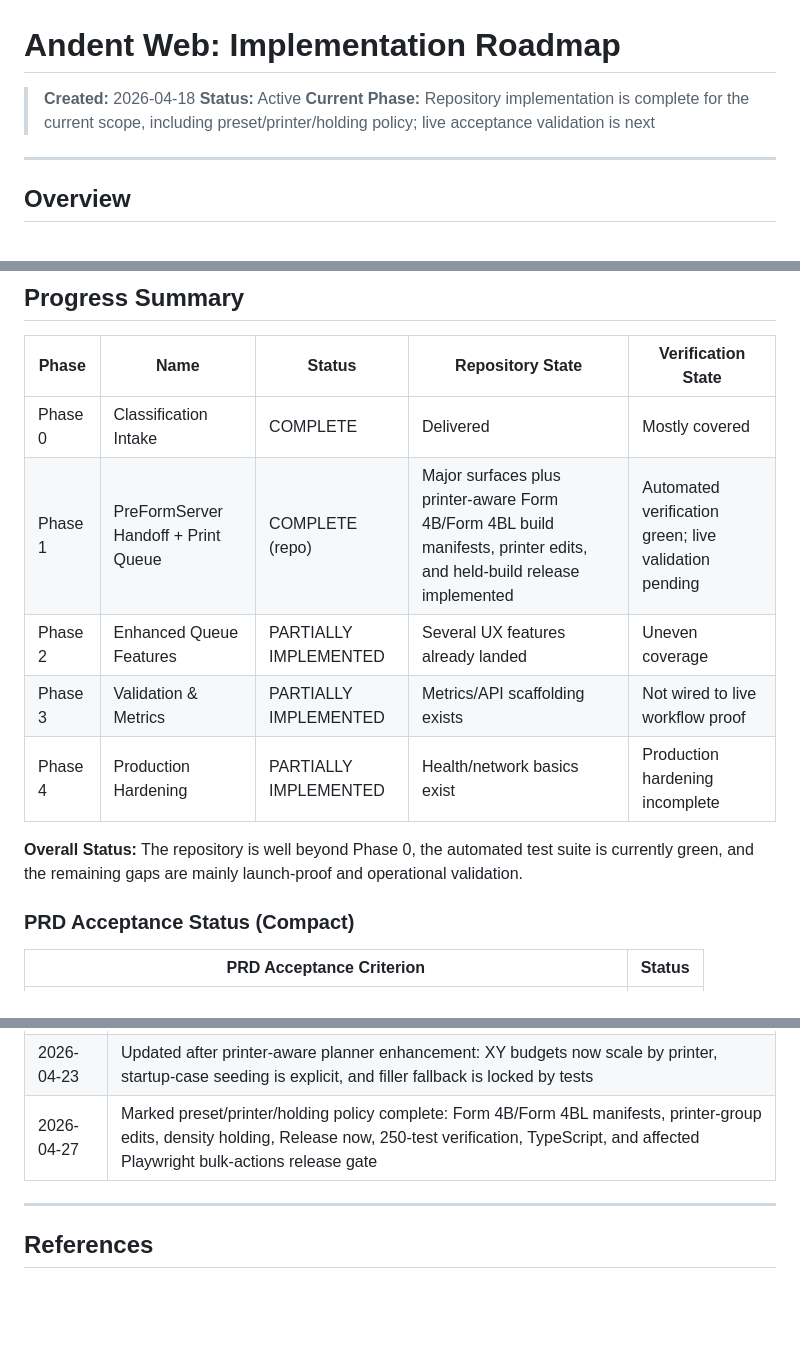
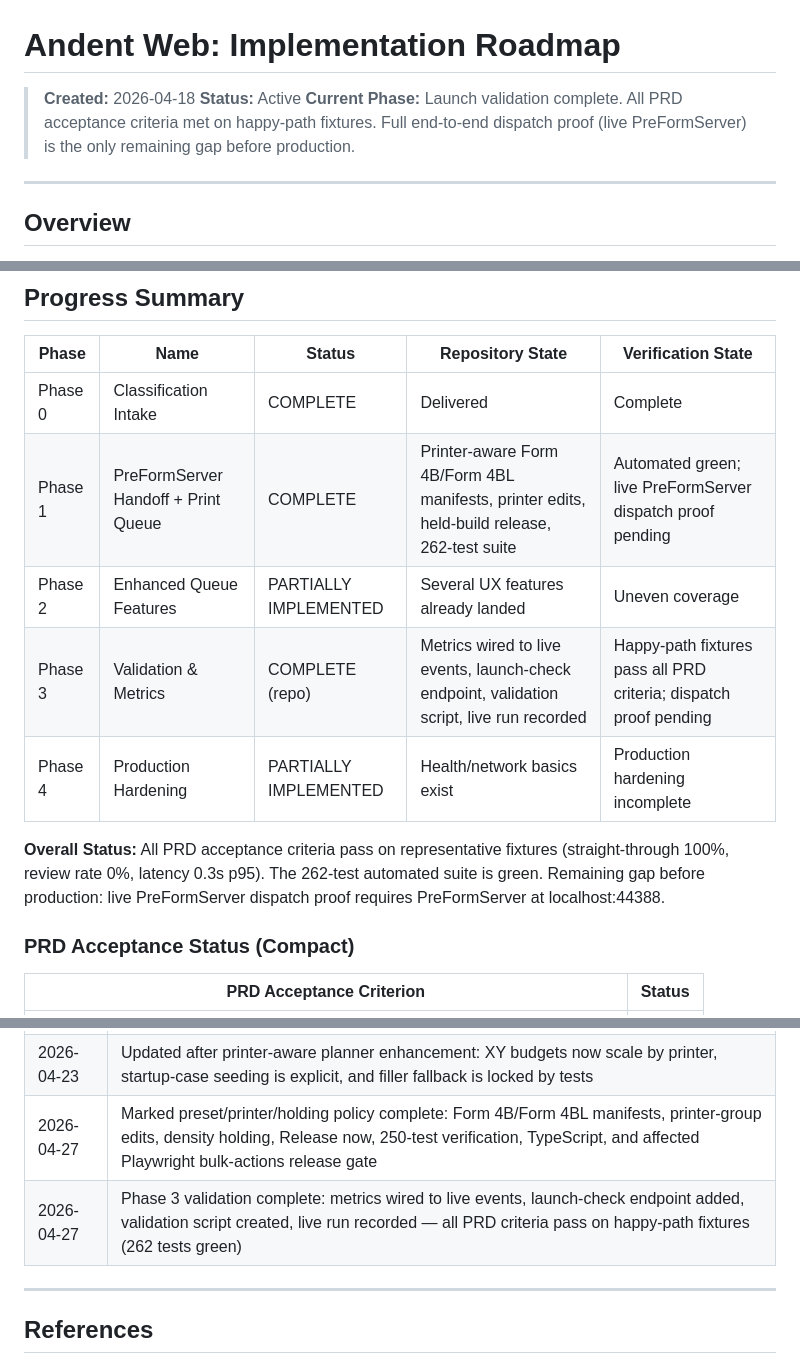
Before and after one commit to Harwav/Andent_Webapp, a Markdown page: Andent/02_planning/04_Roadmap-implementation.md, 3 parts joined by grey strips. Drawn GitHub-style; blank space fills up the shorter version.

Commit message:
docs: update PRD and roadmap to reflect Phase 1 complete and live validation results

```diff
--- a/Andent/02_planning/04_Roadmap-implementation.md
+++ b/Andent/02_planning/04_Roadmap-implementation.md
@@ -2,7 +2,7 @@
 
 > **Created:** 2026-04-18
 > **Status:** Active
-> **Current Phase:** Repository implementation is complete for the current scope, including preset/printer/holding policy; live acceptance validation is next
+> **Current Phase:** Launch validation complete. All PRD acceptance criteria met on happy-path fixtures. Full end-to-end dispatch proof (live PreFormServer) is the only remaining gap before production.
 
 ---
 
@@ -18,13 +18,13 @@ Historical effort and file-estimate tables are retained as planning reference. S
 
 | Phase | Name | Status | Repository State | Verification State |
 |-------|------|--------|------------------|--------------------|
-| Phase 0 | Classification Intake | COMPLETE | Delivered | Mostly covered |
-| Phase 1 | PreFormServer Handoff + Print Queue | COMPLETE (repo) | Major surfaces plus printer-aware Form 4B/Form 4BL build manifests, printer edits, and held-build release implemented | Automated verification green; live validation pending |
+| Phase 0 | Classification Intake | COMPLETE | Delivered | Complete |
+| Phase 1 | PreFormServer Handoff + Print Queue | COMPLETE | Printer-aware Form 4B/Form 4BL manifests, printer edits, held-build release, 262-test suite | Automated green; live PreFormServer dispatch proof pending |
 | Phase 2 | Enhanced Queue Features | PARTIALLY IMPLEMENTED | Several UX features already landed | Uneven coverage |
-| Phase 3 | Validation & Metrics | PARTIALLY IMPLEMENTED | Metrics/API scaffolding exists | Not wired to live workflow proof |
+| Phase 3 | Validation & Metrics | COMPLETE (repo) | Metrics wired to live events, launch-check endpoint, validation script, live run recorded | Happy-path fixtures pass all PRD criteria; dispatch proof pending |
 | Phase 4 | Production Hardening | PARTIALLY IMPLEMENTED | Health/network basics exist | Production hardening incomplete |
 
-**Overall Status:** The repository is well beyond Phase 0, the automated test suite is currently green, and the remaining gaps are mainly launch-proof and operational validation.
+**Overall Status:** All PRD acceptance criteria pass on representative fixtures (straight-through 100%, review rate 0%, latency 0.3s p95). The 262-test automated suite is green. Remaining gap before production: live PreFormServer dispatch proof requires PreFormServer at localhost:44388.
 
 ### PRD Acceptance Status (Compact)
 
@@ -425,6 +425,7 @@ The following were removed from Andent Web scope after architecture clarificatio
 | 2026-04-21 | Updated after Form 4BL build layout completion: build manifests, mixed-compatible preset grouping, and 187-test verification |
 | 2026-04-23 | Updated after printer-aware planner enhancement: XY budgets now scale by printer, startup-case seeding is explicit, and filler fallback is locked by tests |
 | 2026-04-27 | Marked preset/printer/holding policy complete: Form 4B/Form 4BL manifests, printer-group edits, density holding, Release now, 250-test verification, TypeScript, and affected Playwright bulk-actions release gate |
+| 2026-04-27 | Phase 3 validation complete: metrics wired to live events, launch-check endpoint added, validation script created, live run recorded — all PRD criteria pass on happy-path fixtures (262 tests green) |
 
 ---
 
```
Also changed, not shown: Andent/01_requirements/prd-andent-web.md (+1 -1 lines).
